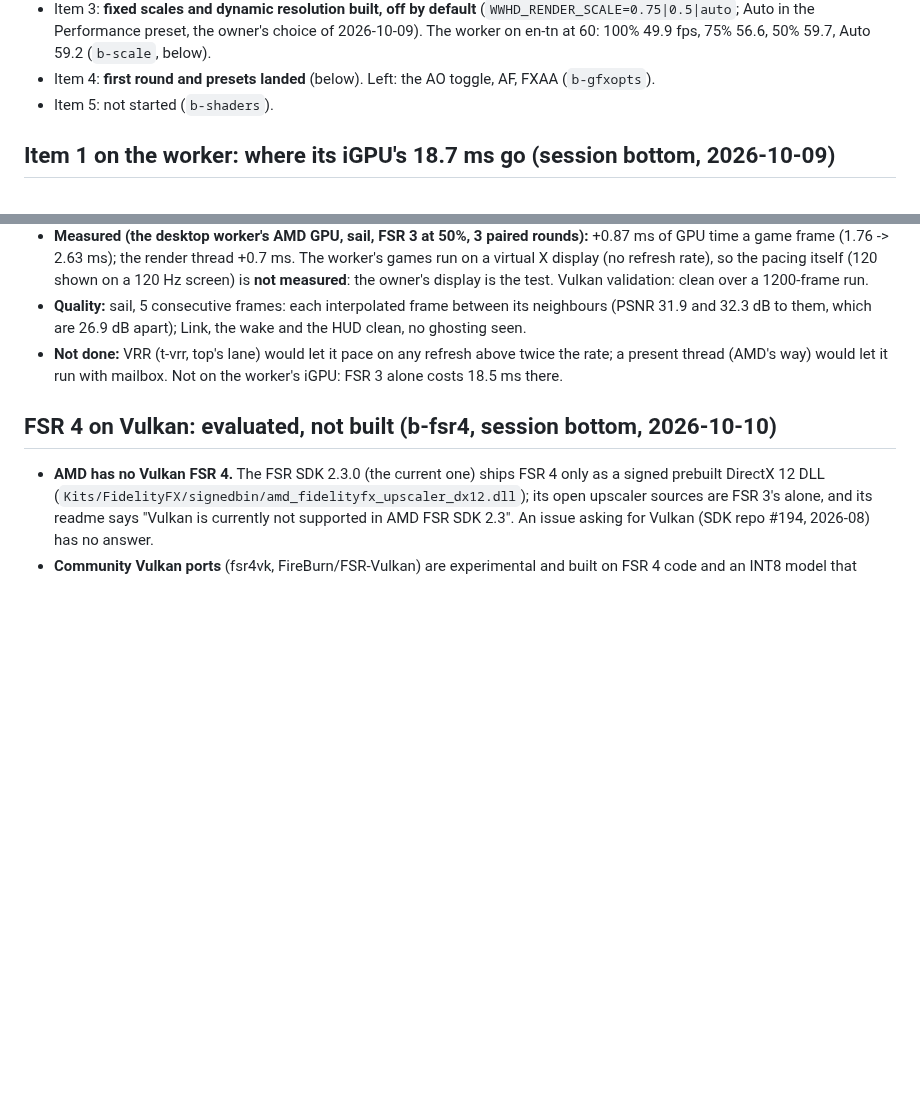
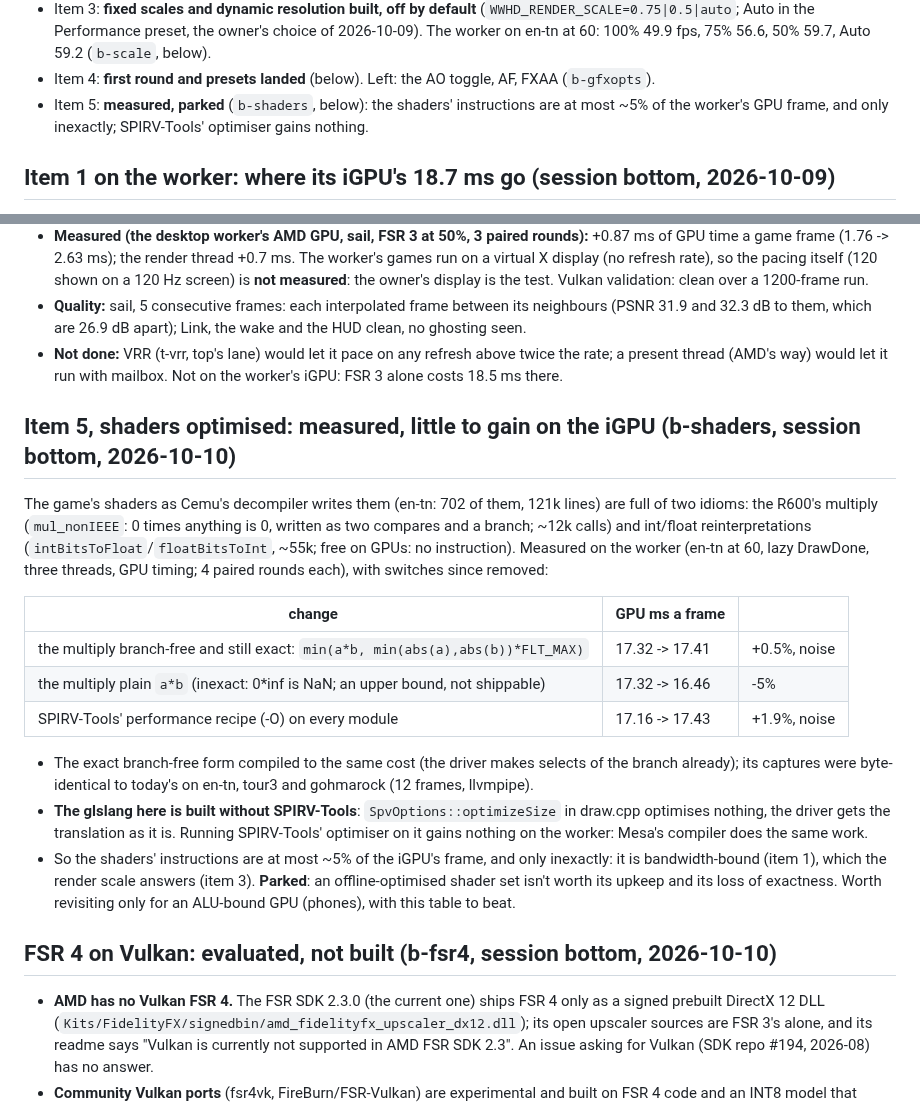
Before and after one commit to flossbud/WWHDRecomp, a Markdown page: docs/research/gpu-plan.md, 2 parts joined by grey strips. GitHub-like rendering; blank space fills up the shorter version.

Commit message:
WW-14: gpu-plan.md: item 5 (b-shaders) measured on the worker: the exact multiply branch-free +0.5% GPU (noise), plain a*b -5% (inexact, an upper bound), SPIRV-Tools' -O on every module +1.9% (noise; this glslang optimises nothing itself, Mesa does the work). The shaders' instructions aren't where the iGPU's time goes (bandwidth is): parked (session bottom)
Co-Authored-By: Claude Opus 5.5 <noreply@anthropic.com>

```diff
--- a/docs/research/gpu-plan.md
+++ b/docs/research/gpu-plan.md
@@ -43,7 +43,8 @@ Weaker hardware (phones, the Deck in heavy scenes) needs more. The owner's order
 - Item 3: **fixed scales and dynamic resolution built, off by default** (`WWHD_RENDER_SCALE=0.75|0.5|auto`; Auto in the
   Performance preset, the owner's choice of 2026-10-09). The worker on en-tn at 60: 100% 49.9 fps, 75% 56.6, 50% 59.7, Auto 59.2 (`b-scale`, below).
 - Item 4: **first round and presets landed** (below). Left: the AO toggle, AF, FXAA (`b-gfxopts`).
-- Item 5: not started (`b-shaders`).
+- Item 5: **measured, parked** (`b-shaders`, below): the shaders' instructions are at most ~5% of the worker's
+  GPU frame, and only inexactly; SPIRV-Tools' optimiser gains nothing.
 
 ## Item 1 on the worker: where its iGPU's 18.7 ms go (session bottom, 2026-10-09)
 
@@ -308,6 +309,28 @@ frame shows one refresh later than without it (8 ms at 120 Hz), plus the interpo
 - **Not done:** VRR (t-vrr, top's lane) would let it pace on any refresh above twice the rate; a present thread
   (AMD's way) would let it run with mailbox. Not on the worker's iGPU: FSR 3 alone costs 18.5 ms there.
 
+## Item 5, shaders optimised: measured, little to gain on the iGPU (b-shaders, session bottom, 2026-10-10)
+
+The game's shaders as Cemu's decompiler writes them (en-tn: 702 of them, 121k lines) are full of two idioms: the
+R600's multiply (`mul_nonIEEE`: 0 times anything is 0, written as two compares and a branch; ~12k calls) and
+int/float reinterpretations (`intBitsToFloat`/`floatBitsToInt`, ~55k; free on GPUs: no instruction). Measured on the
+worker (en-tn at 60, lazy DrawDone, three threads, GPU timing; 4 paired rounds each), with switches since removed:
+
+| change | GPU ms a frame | |
+|---|---|---|
+| the multiply branch-free and still exact: `min(a*b, min(abs(a),abs(b))*FLT_MAX)` | 17.32 -> 17.41 | +0.5%, noise |
+| the multiply plain `a*b` (inexact: 0*inf is NaN; an upper bound, not shippable) | 17.32 -> 16.46 | -5% |
+| SPIRV-Tools' performance recipe (-O) on every module | 17.16 -> 17.43 | +1.9%, noise |
+
+- The exact branch-free form compiled to the same cost (the driver makes selects of the branch already); its
+  captures were byte-identical to today's on en-tn, tour3 and gohmarock (12 frames, llvmpipe).
+- **The glslang here is built without SPIRV-Tools**: `SpvOptions::optimizeSize` in draw.cpp optimises nothing, the
+  driver gets the translation as it is. Running SPIRV-Tools' optimiser on it gains nothing on the worker: Mesa's
+  compiler does the same work.
+- So the shaders' instructions are at most ~5% of the iGPU's frame, and only inexactly: it is bandwidth-bound
+  (item 1), which the render scale answers (item 3). **Parked**: an offline-optimised shader set isn't worth its
+  upkeep and its loss of exactness. Worth revisiting only for an ALU-bound GPU (phones), with this table to beat.
+
 ## FSR 4 on Vulkan: evaluated, not built (b-fsr4, session bottom, 2026-10-10)
 
 - **AMD has no Vulkan FSR 4.** The FSR SDK 2.3.0 (the current one) ships FSR 4 only as a signed prebuilt DirectX 12
```
